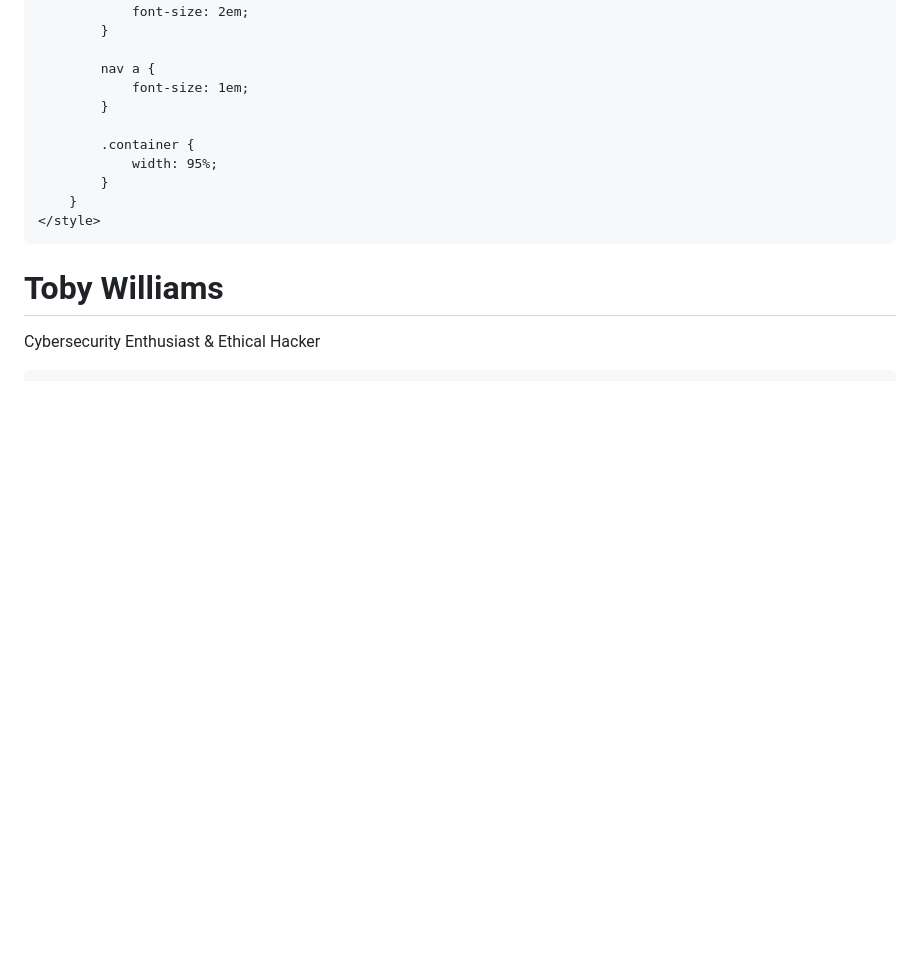
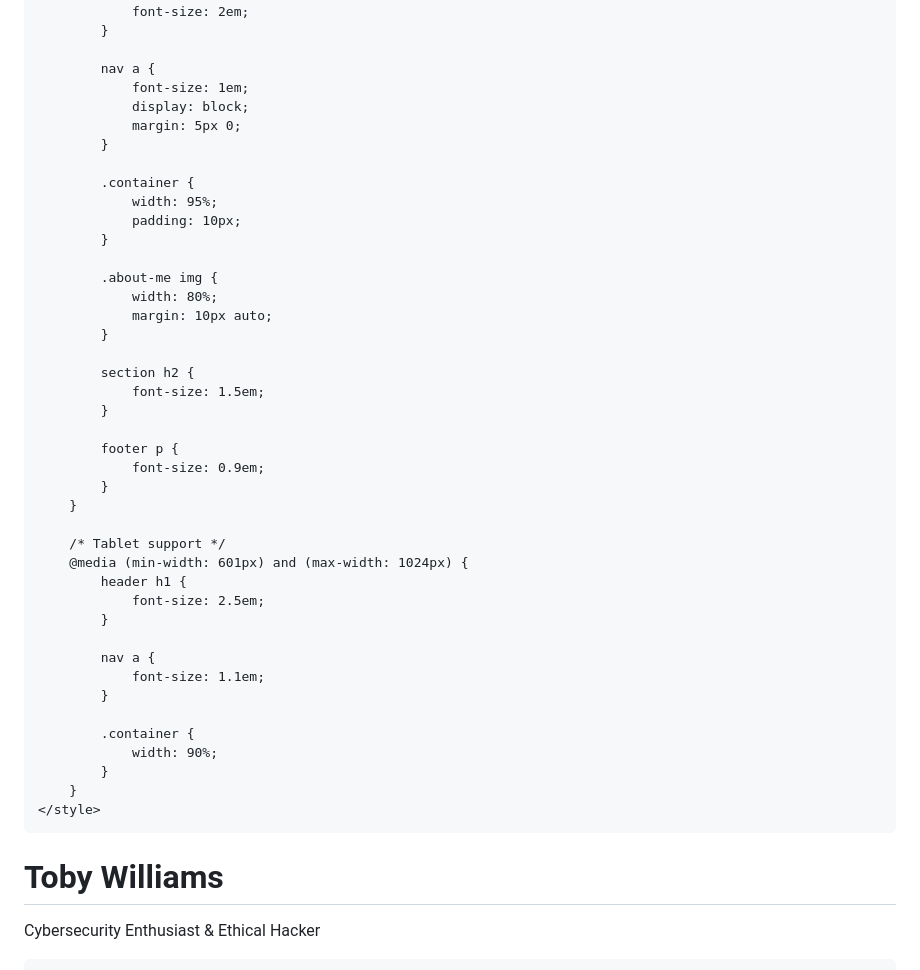
Before and after one commit to TobyWilliams0924/TobyWilliams0924.github.io, a Markdown page: README.md, the part around the change. Rendered like a GitHub page; blank space fills up the shorter version.

```diff
--- a/README.md
+++ b/README.md
@@ -91,10 +91,41 @@
 
             nav a {
                 font-size: 1em;
+                display: block;
+                margin: 5px 0;
             }
 
             .container {
                 width: 95%;
+                padding: 10px;
+            }
+
+            .about-me img {
+                width: 80%;
+                margin: 10px auto;
+            }
+
+            section h2 {
+                font-size: 1.5em;
+            }
+
+            footer p {
+                font-size: 0.9em;
+            }
+        }
+
+        /* Tablet support */
+        @media (min-width: 601px) and (max-width: 1024px) {
+            header h1 {
+                font-size: 2.5em;
+            }
+
+            nav a {
+                font-size: 1.1em;
+            }
+
+            .container {
+                width: 90%;
             }
         }
     </style>
```
